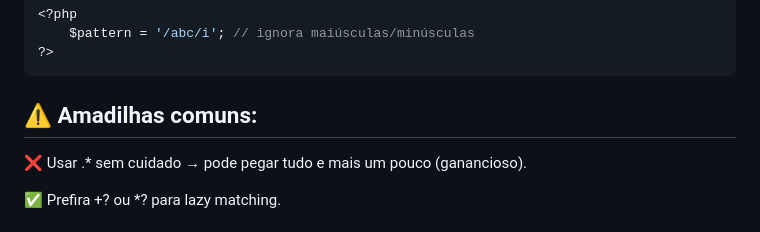
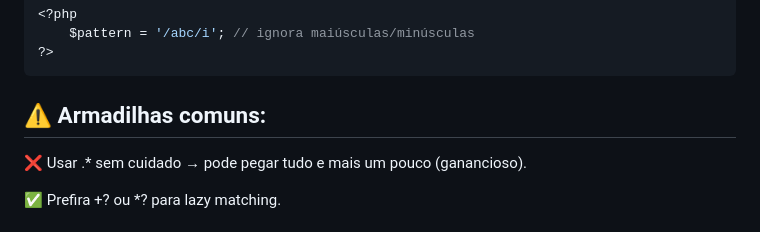
Before and after one commit to GuiXaadrez1/Studying_PHP, a Markdown page: doc/2 - notas/7.2 - REGEX.MD, the part around the change. Drawn GitHub-style.

Commit message:
Fazendo correção

````diff
--- a/doc/2 - notas/7.2 - REGEX.MD
+++ b/doc/2 - notas/7.2 - REGEX.MD
@@ -732,7 +732,7 @@ Resultado:
 ?>
 ```
 
-## ⚠️ Amadilhas comuns:
+## ⚠️ Armadilhas comuns:
 ❌ Usar .* sem cuidado → pode pegar tudo e mais um pouco (ganancioso).
 
 ✅ Prefira +? ou *? para lazy matching.
````
